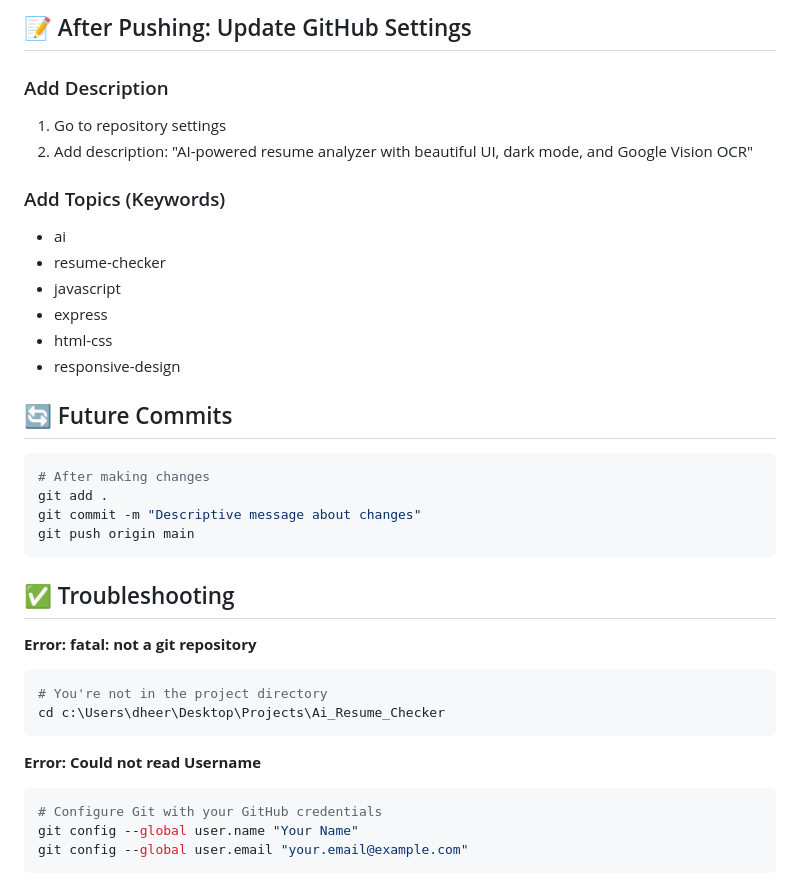
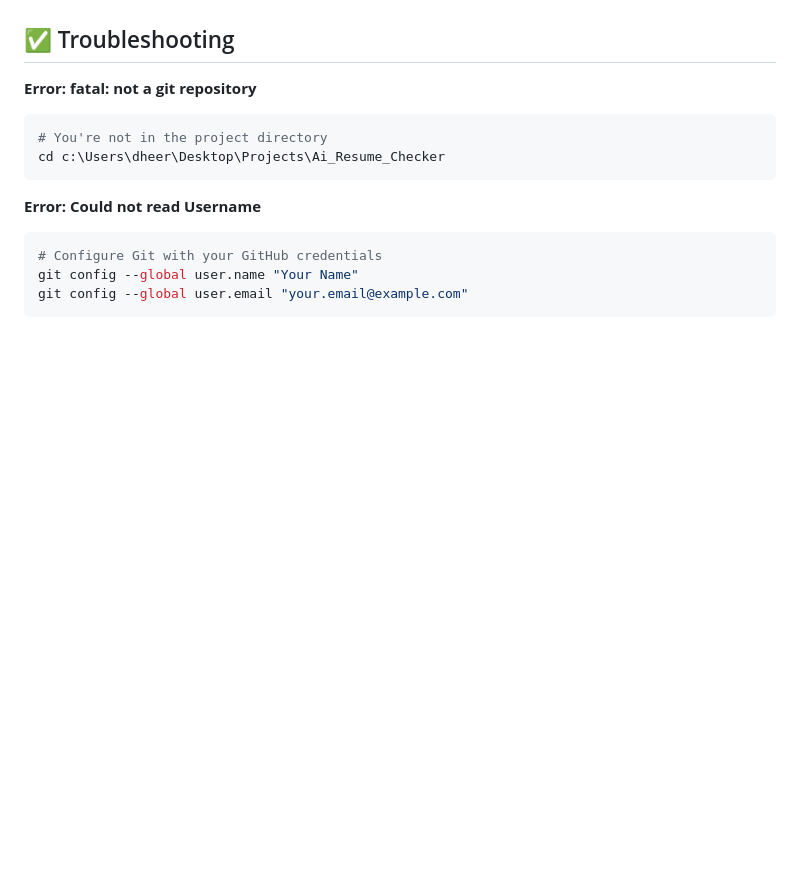
Before and after one commit to DRJ-YDV/ai-resume-checker, a Markdown page: README.md, the part around one of its changes. Drawn GitHub-style; blank space fills up the shorter version.

````diff
--- a/README.md
+++ b/README.md
@@ -163,25 +111,3 @@ The `.gitignore` already excludes:
-## 📝 After Pushing: Update GitHub Settings
-
-### Add Description
-1. Go to repository settings
-2. Add description: "AI-powered resume analyzer with beautiful UI, dark mode, and Google Vision OCR"
-
-### Add Topics (Keywords)
-- ai
-- resume-checker
-- javascript
-- express
-- html-css
-- responsive-design
-
-## 🔄 Future Commits
-```bash
-# After making changes
-git add .
-git commit -m "Descriptive message about changes"
-git push origin main
-```
-
 ## ✅ Troubleshooting
 
 **Error: fatal: not a git repository**
````
Also changed, not shown: other parts of README.md (+0 -52 lines).
